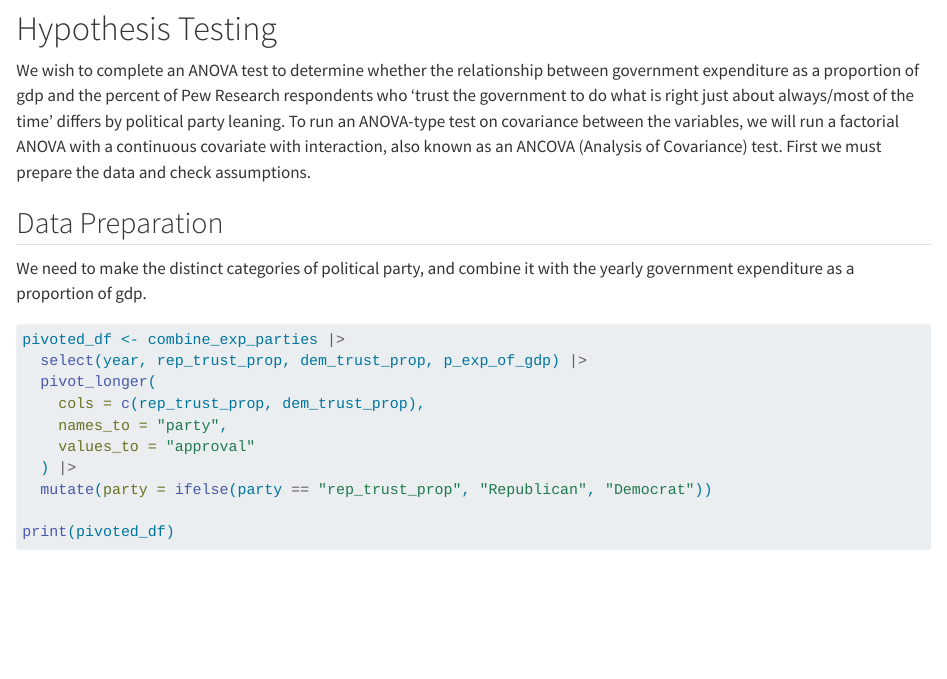
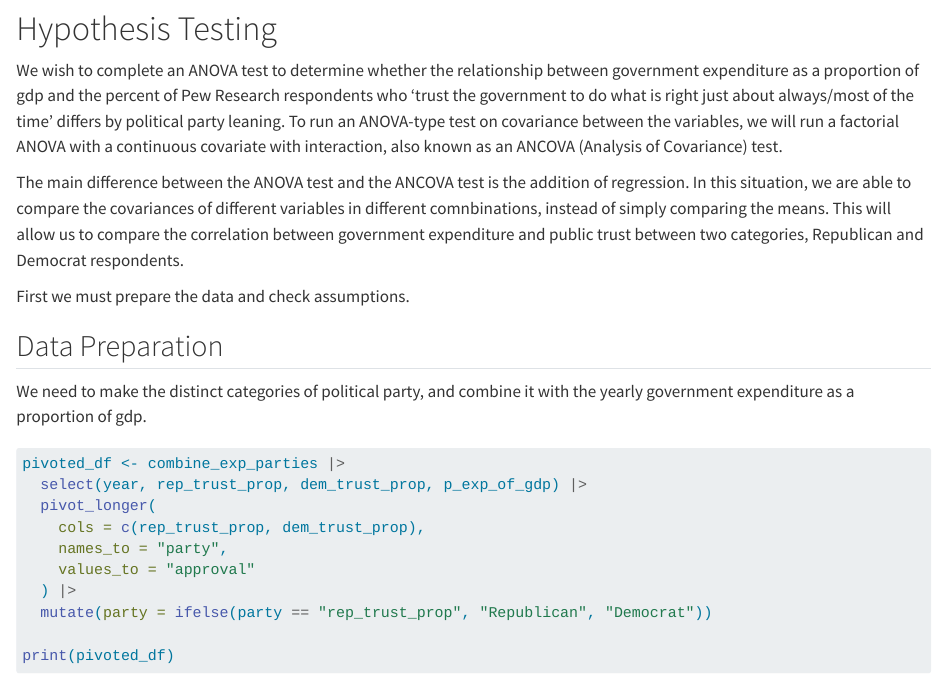
Before and after one commit to chaibiscuit548/5100-project, a Quarto document (q5/sq5.qmd): the page in a window 1100 px wide, from 6770 px down. Rendered offline with R 4.5, knitr and Pandoc in place of Quarto, with nearby package versions; some code elsewhere in the file could not run offline; long lines of code are wrapped.

Commit message:
editing test Kylie

```diff
--- a/q5/sq5.qmd
+++ b/q5/sq5.qmd
@@ -190,7 +190,11 @@ There is no significant visual relationship between public trust and government
 
 # Hypothesis Testing
 
-We wish to complete an ANOVA test to determine whether the relationship between government expenditure as a proportion of gdp and the percent of Pew Research respondents who 'trust the government to do what is right just about always/most of the time'  differs by political party leaning. To run an ANOVA-type test on covariance between the variables, we will run a factorial ANOVA with a continuous covariate with interaction, also known as an ANCOVA (Analysis of Covariance) test. First we must prepare the data and check assumptions.
+We wish to complete an ANOVA test to determine whether the relationship between government expenditure as a proportion of gdp and the percent of Pew Research respondents who 'trust the government to do what is right just about always/most of the time'  differs by political party leaning. To run an ANOVA-type test on covariance between the variables, we will run a factorial ANOVA with a continuous covariate with interaction, also known as an ANCOVA (Analysis of Covariance) test.
+
+The main difference between the ANOVA test and the ANCOVA test is the addition of regression. In this situation, we are able to compare the covariances of different variables in different comnbinations, instead of simply comparing the means. This will allow us to compare the correlation between government expenditure and public trust between two categories, Republican and Democrat respondents.
+
+First we must prepare the data and check assumptions.
 
 
 ## Data Preparation
```
